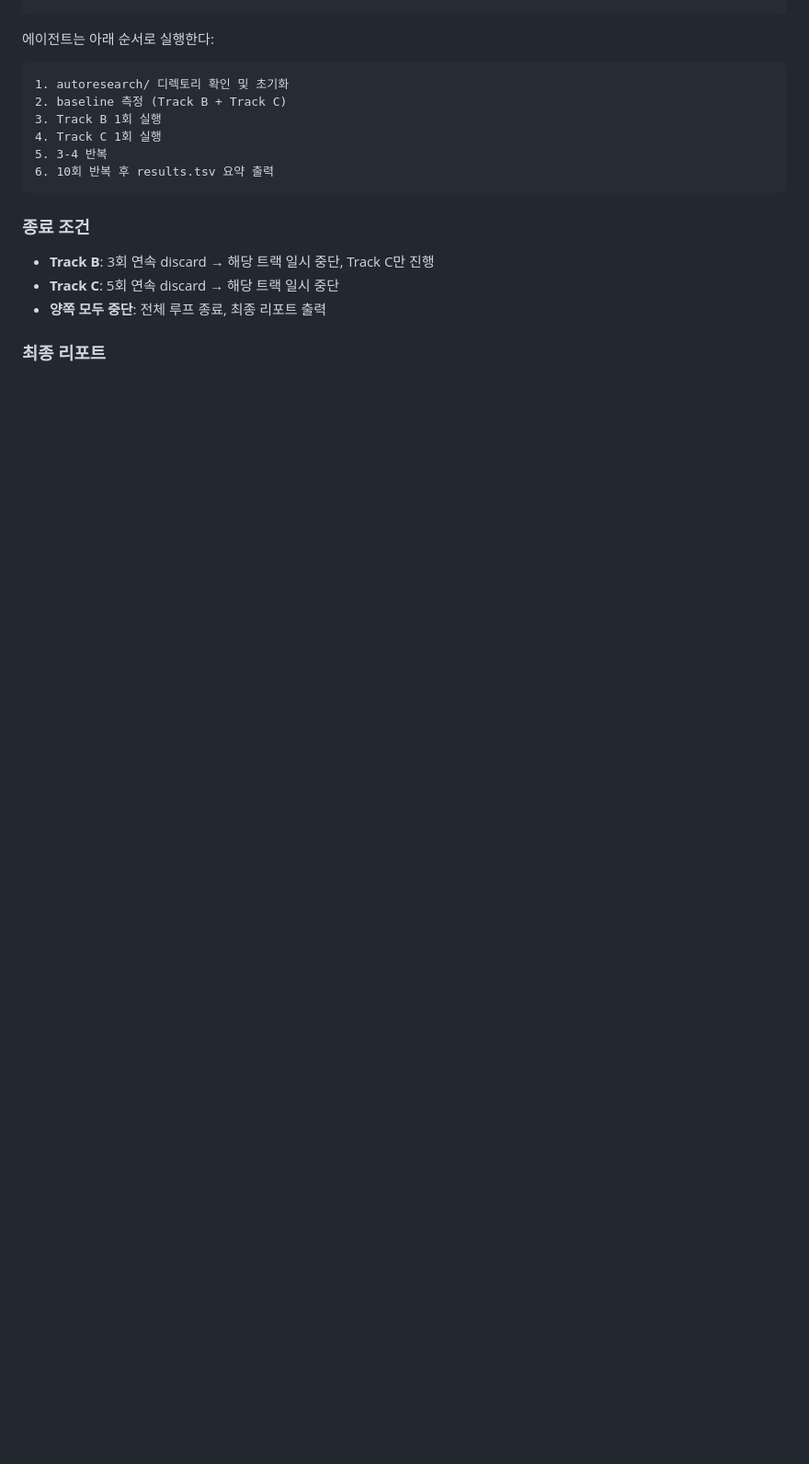
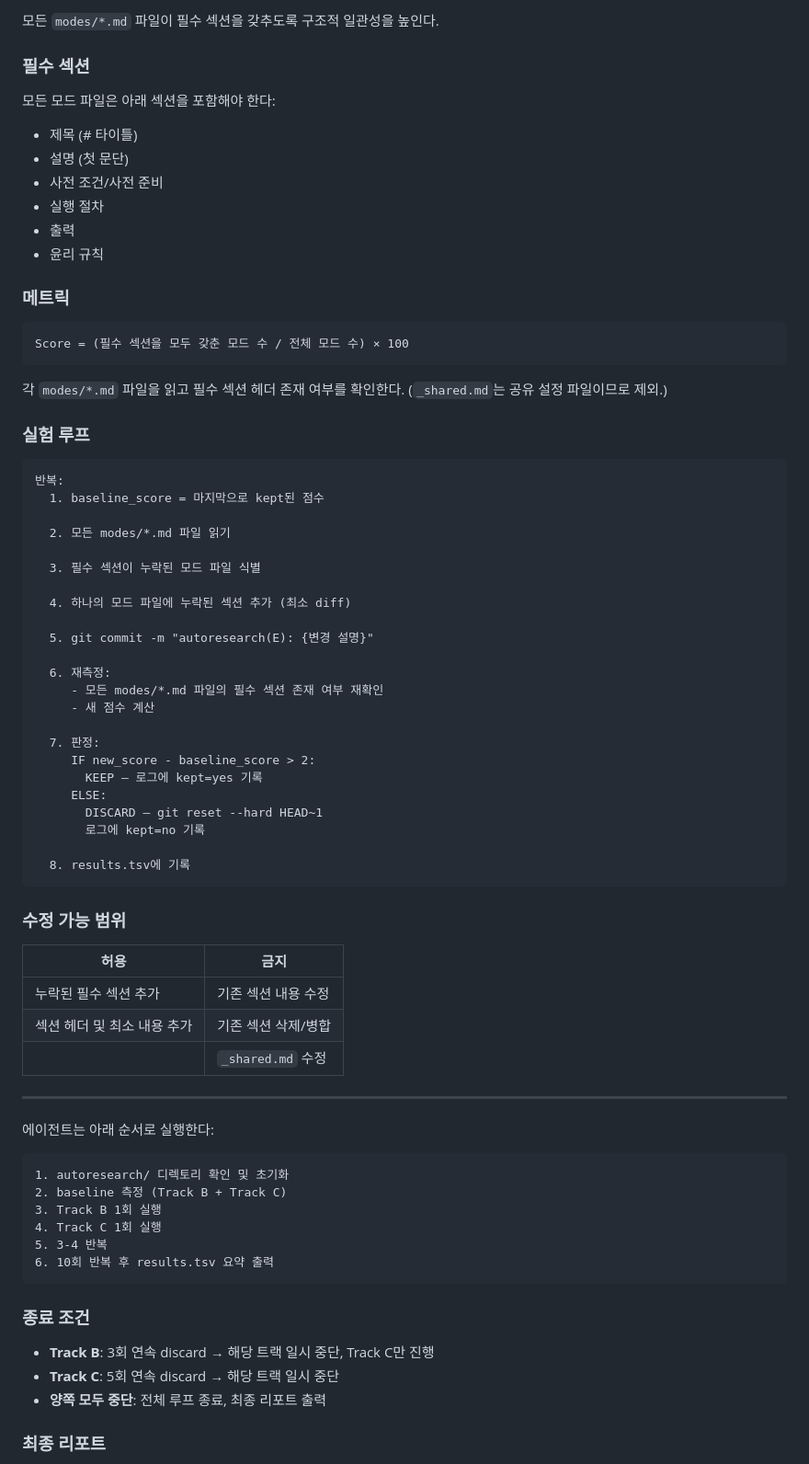
Before and after one commit to jinjin1/career-ops-kr, a Markdown page: program.md, the part around one of its changes. Shown at 92% size. GitHub-like rendering; blank space fills up the shorter version.

Commit message:
autoresearch: add Track D (setup onboarding quality) and Track E (mode consistency) to program.md
Co-Authored-By: Claude Opus 4.6 (1M context) <noreply@anthropic.com>

````diff
--- a/program.md
+++ b/program.md
@@ -274,3 +349,62 @@ mkdir -p autoresearch/fixtures autoresearch/output
+모든 `modes/*.md` 파일이 필수 섹션을 갖추도록 구조적 일관성을 높인다.
+
+### 필수 섹션
+
+모든 모드 파일은 아래 섹션을 포함해야 한다:
+- 제목 (# 타이틀)
+- 설명 (첫 문단)
+- 사전 조건/사전 준비
+- 실행 절차
+- 출력
+- 윤리 규칙
+
+### 메트릭
+
+```
+Score = (필수 섹션을 모두 갖춘 모드 수 / 전체 모드 수) × 100
+```
+
+각 `modes/*.md` 파일을 읽고 필수 섹션 헤더 존재 여부를 확인한다.
+(`_shared.md`는 공유 설정 파일이므로 제외.)
+
+### 실험 루프
+
+```
+반복:
+  1. baseline_score = 마지막으로 kept된 점수
+
+  2. 모든 modes/*.md 파일 읽기
+
+  3. 필수 섹션이 누락된 모드 파일 식별
+
+  4. 하나의 모드 파일에 누락된 섹션 추가 (최소 diff)
+
+  5. git commit -m "autoresearch(E): {변경 설명}"
+
+  6. 재측정:
+     - 모든 modes/*.md 파일의 필수 섹션 존재 여부 재확인
+     - 새 점수 계산
+
+  7. 판정:
+     IF new_score - baseline_score > 2:
+       KEEP — 로그에 kept=yes 기록
+     ELSE:
+       DISCARD — git reset --hard HEAD~1
+       로그에 kept=no 기록
+
+  8. results.tsv에 기록
+```
+
+### 수정 가능 범위
+
+| 허용 | 금지 |
+|------|------|
+| 누락된 필수 섹션 추가 | 기존 섹션 내용 수정 |
+| 섹션 헤더 및 최소 내용 추가 | 기존 섹션 삭제/병합 |
+| | `_shared.md` 수정 |
+
+---
+
 에이전트는 아래 순서로 실행한다:
 
 ```
````
Also changed, not shown: other parts of program.md (+75 -0 lines).
